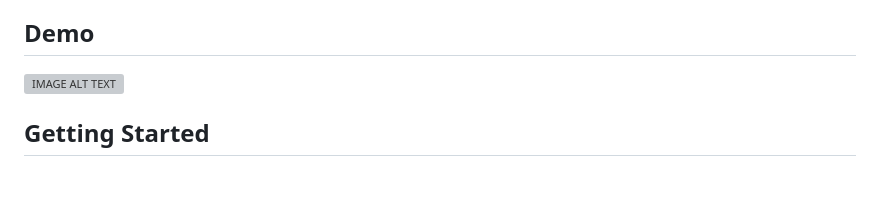
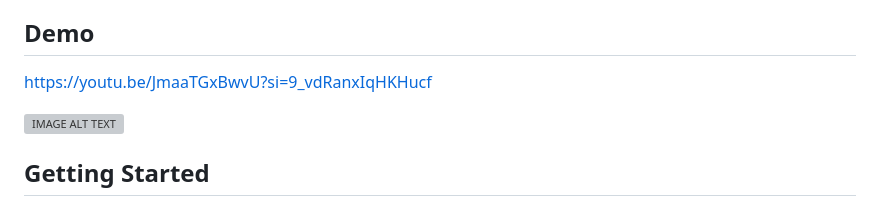
Before and after one commit to Kao1126/DECO7381, a Markdown page: README.md, the part around the change. Rendered like a GitHub page; blank space fills up the shorter version; grey boxes are pictures that could not be loaded.

```diff
--- a/README.md
+++ b/README.md
@@ -17,6 +17,8 @@
 7. Arduino Temperature Control Library: “Latest” -- https://github.com/milesburton/Arduino-Temperature-Control-Library
 
 ## Demo
+
+https://youtu.be/JmaaTGxBwvU?si=9_vdRanxIqHKHucf
 
 [![IMAGE ALT TEXT](./frontend/images/homepage/background.png)](https://youtu.be/JmaaTGxBwvU?si=9_vdRanxIqHKHucf "Echoes of the Ocean")
 
```
